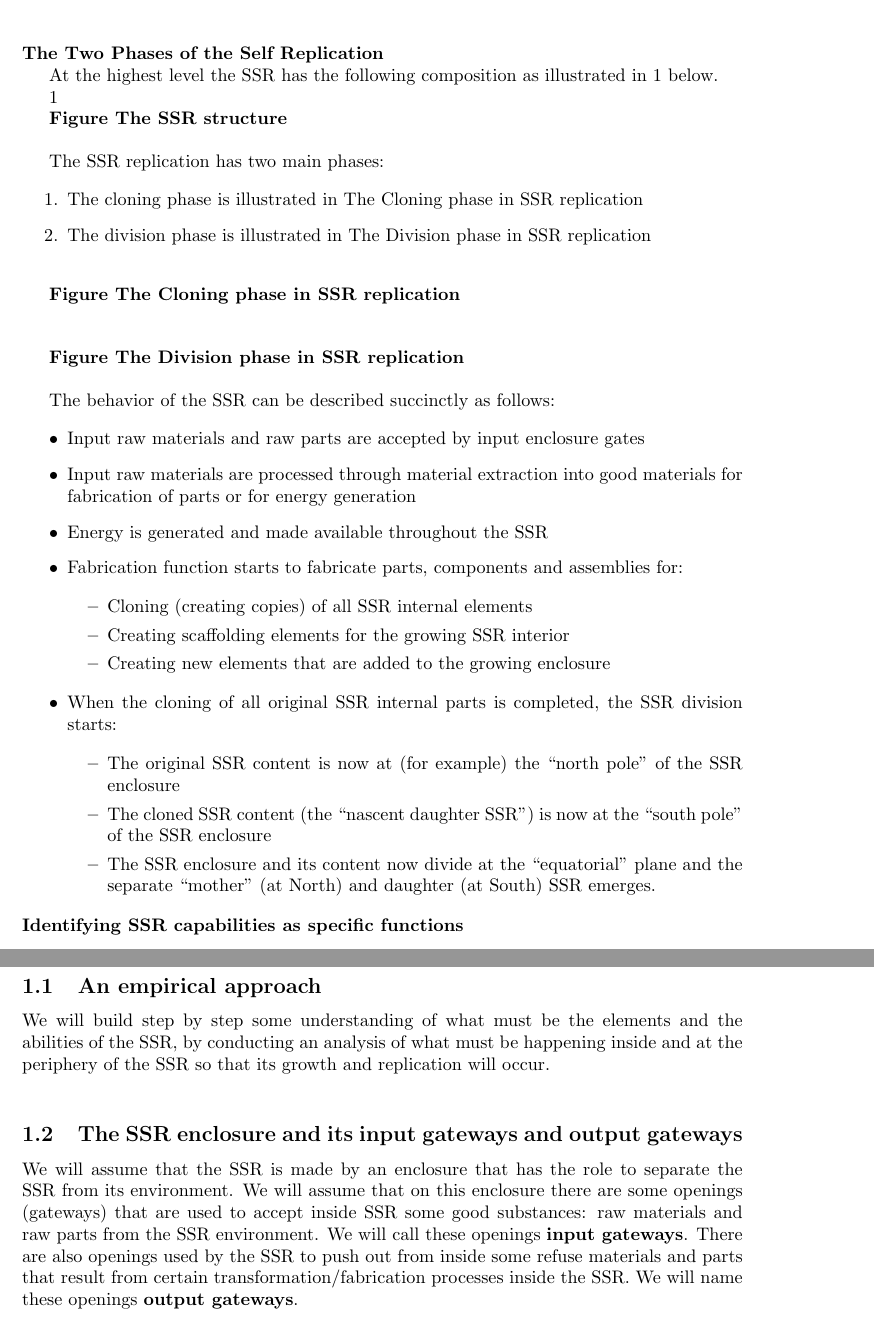
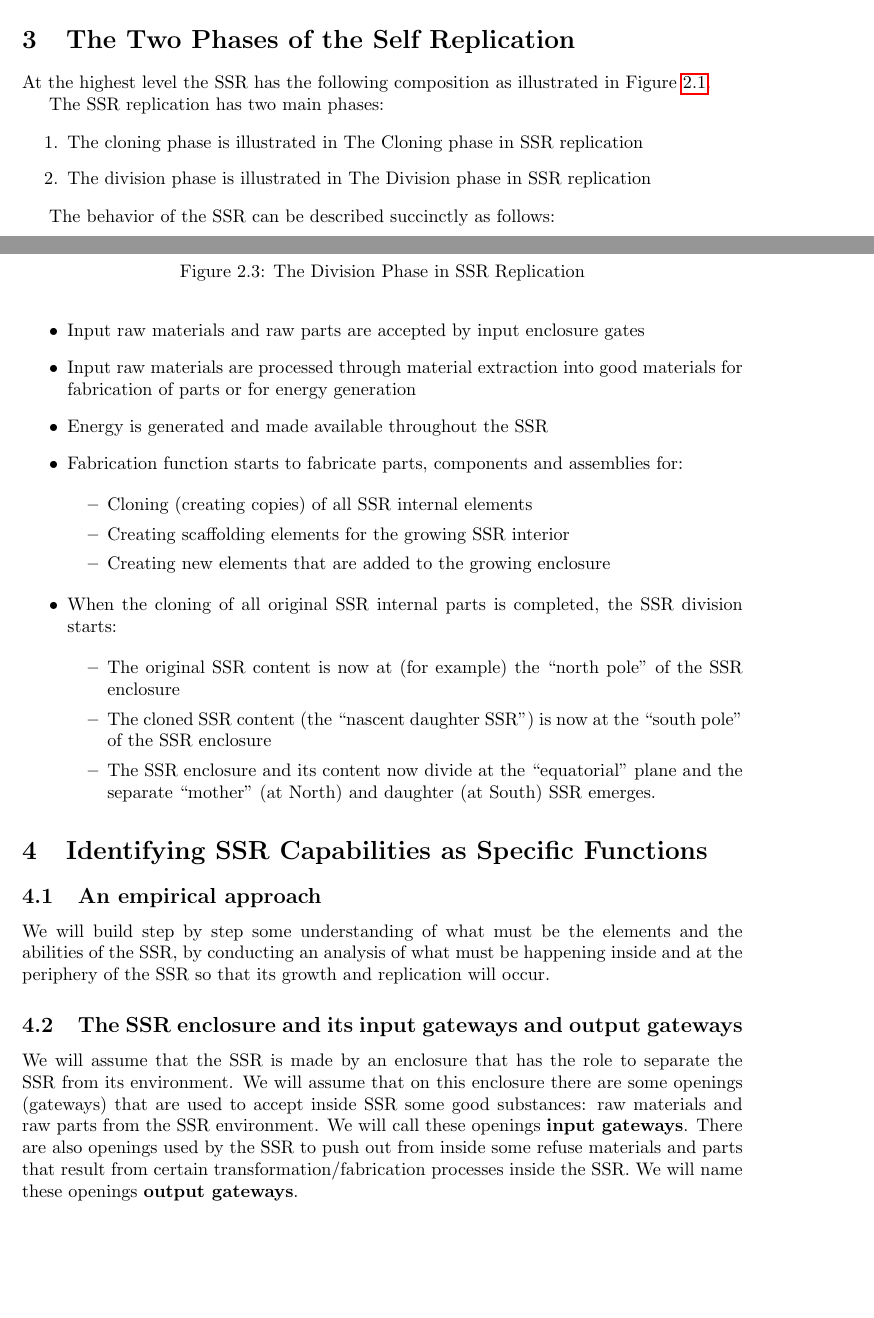
Before and after one commit to johnnyb/eandm-book, a LaTeX thesis (Book.tex, which reads Mignea1.tex): two parts of pages 12 and 13 of 166 before the commit and two parts of pages 11 and 12 of 164 after it, joined at a grey line, cut so that both start at the same text, the shorter picture padded with empty space. Compiled offline with pdfLaTeX.

Commit message:
Conversion work

```diff
--- a/Mignea1.tex
+++ b/Mignea1.tex
@@ -151,24 +108,18 @@ project to construct the artificial SSR. For a pragmatic estimation of
 SSR construction complexity, it may be compared with selected,
 existing, top technology human-made artifacts.
 \end{enumerate}
-\section[]{\color{black} }
 
-\bigskip
-
-{\bfseries
-\hypertarget{RefHeading3044306210128}{}The Two Phases of the Self
-Replication}
+\section{The Two Phases of the Self Replication}
 
 At the highest level the SSR has the following composition as
-illustrated in 1 below.
-
- 1
-
-{\bfseries
-\label{bkm:Ref331099850}Figure  The SSR structure}
+illustrated in Figure \ref{fig:ssr_structure}.
 
 
-\bigskip
+\begin{figure}
+	%% FIXME - include graphics
+	\caption{The SSR Structure}
+	\label{fig:ssr_structure}
+\end{figure}
 
 The SSR replication has two main phases:
 
@@ -179,22 +130,18 @@ replication
 replication
 \end{enumerate}
 
-\bigskip
 
-{\bfseries
-\label{bkm:Ref329890094}Figure  The Cloning phase in SSR replication}
+\begin{figure}
+	% FIXME - need image
+	\caption{The Cloning Phase in SSR Replication}
+	\label{ref:cloning_phase}
+\end{figure}
 
-
-\bigskip
-
-
-\bigskip
-
-{\bfseries
-\label{bkm:Ref329890734}Figure  The Division phase in SSR replication}
-
-
-\bigskip
+\begin{figure}
+	% FIXME - need image
+	\caption{The Division Phase in SSR Replication}
+	\label{ref:division_phase}
+\end{figure}
 
 The behavior of the SSR can be described succinctly as follows:
 
@@ -225,21 +172,20 @@ plane and the separate “mother” (at North) and daughter (at South) SSR
 emerges.
 \end{itemize}
 \end{itemize}
-{\bfseries
-\hypertarget{RefHeading3046306210128}{}Identifying SSR capabilities as
-specific functions}
+
+\section{Identifying SSR Capabilities as Specific Functions}
 
 \subsection[An empirical approach]{An empirical approach}
-\hypertarget{RefHeading3048306210128}{}We will build step by step some
+
+We will build step by step some
 understanding of what must be the elements and the abilities of the
 SSR, by conducting an analysis of what must be happening inside and at
 the periphery of the SSR so that its growth and replication will occur.
 
 
-\bigskip
-
 \subsection[The SSR enclosure and its input gateways and output
 gateways]{The SSR enclosure and its input gateways and output gateways}
+
 \hypertarget{RefHeading3050306210128}{}We will assume that the SSR is
 made by an enclosure that has the role to separate the SSR from its
 environment. We will assume that on this enclosure there are some
```
Also changed, not shown: Mignea1.tex (87 more changed lines).
